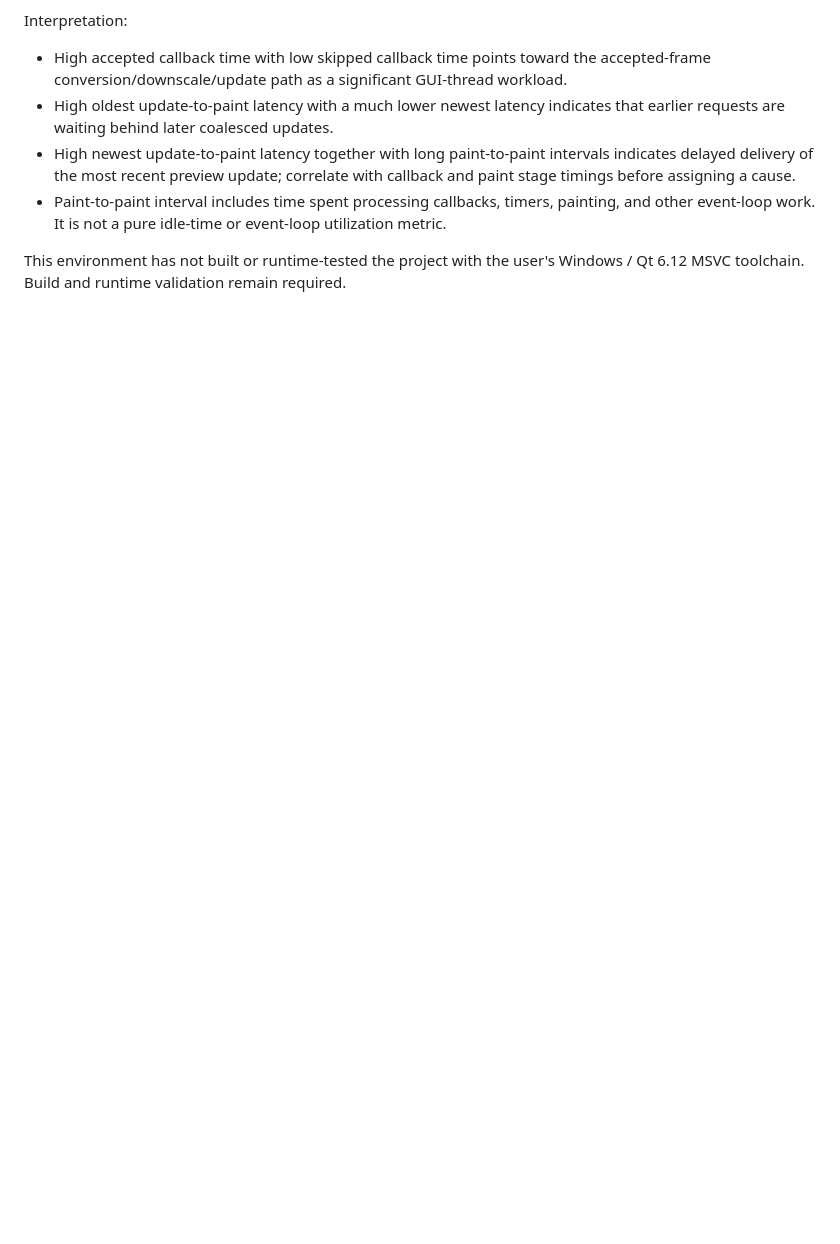
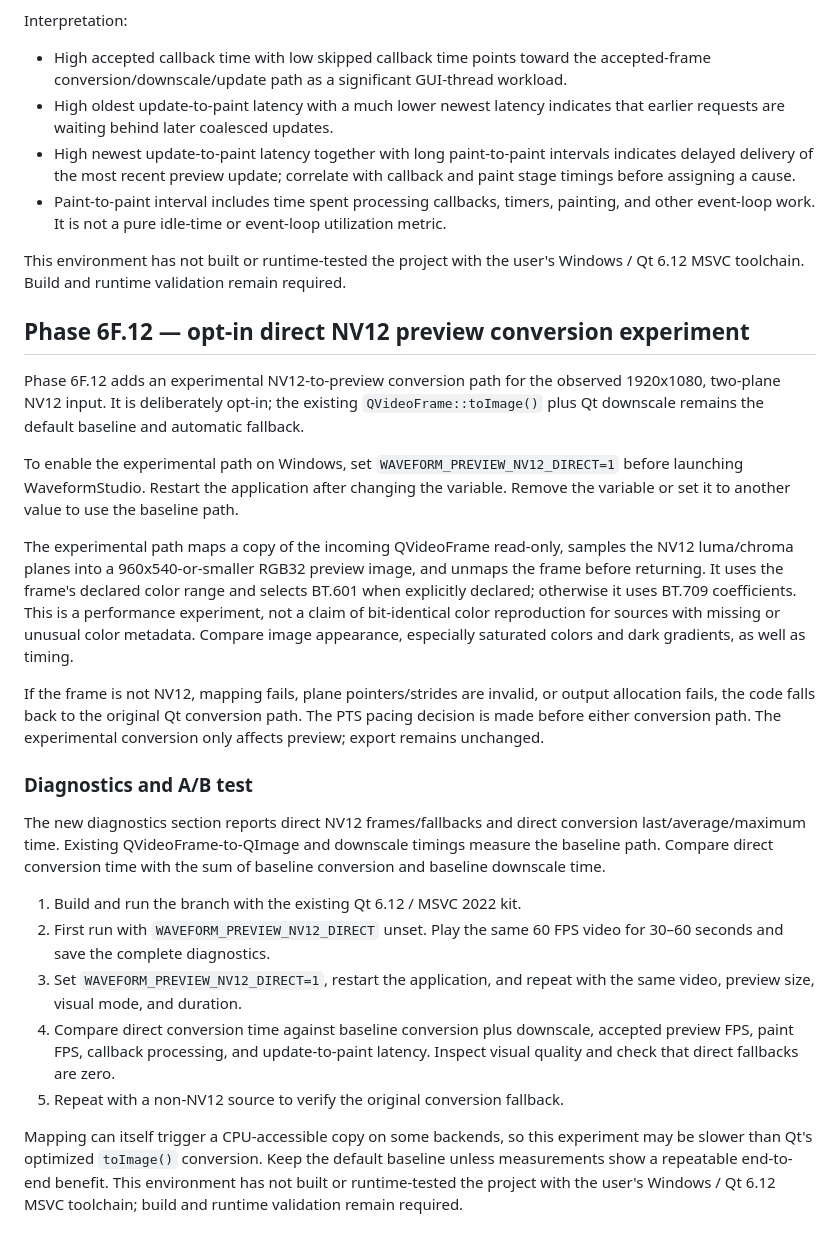
Before and after one commit to Huytrhg/WaveformStudio, a Markdown page: PHASE_6F_PREVIEW_PIPELINE_PROFILING.md, the part around the change. GitHub-like rendering; blank space fills up the shorter version.

Commit message:
Document Phase 6F.12 NV12 preview experiment

```diff
--- a/PHASE_6F_PREVIEW_PIPELINE_PROFILING.md
+++ b/PHASE_6F_PREVIEW_PIPELINE_PROFILING.md
@@ -536,3 +536,53 @@ Interpretation:
 
 This environment has not built or runtime-tested the project with the user's
 Windows / Qt 6.12 MSVC toolchain. Build and runtime validation remain required.
+
+
+## Phase 6F.12 — opt-in direct NV12 preview conversion experiment
+
+Phase 6F.12 adds an experimental NV12-to-preview conversion path for the
+observed 1920x1080, two-plane NV12 input. It is deliberately opt-in; the
+existing `QVideoFrame::toImage()` plus Qt downscale remains the default
+baseline and automatic fallback.
+
+To enable the experimental path on Windows, set
+`WAVEFORM_PREVIEW_NV12_DIRECT=1` before launching WaveformStudio. Restart
+the application after changing the variable. Remove the variable or set it
+to another value to use the baseline path.
+
+The experimental path maps a copy of the incoming QVideoFrame read-only,
+samples the NV12 luma/chroma planes into a 960x540-or-smaller RGB32 preview
+image, and unmaps the frame before returning. It uses the frame's declared
+color range and selects BT.601 when explicitly declared; otherwise it uses
+BT.709 coefficients. This is a performance experiment, not a claim of
+bit-identical color reproduction for sources with missing or unusual color
+metadata. Compare image appearance, especially saturated colors and dark
+gradients, as well as timing.
+
+If the frame is not NV12, mapping fails, plane pointers/strides are invalid,
+or output allocation fails, the code falls back to the original Qt conversion
+path. The PTS pacing decision is made before either conversion path. The
+experimental conversion only affects preview; export remains unchanged.
+
+### Diagnostics and A/B test
+
+The new diagnostics section reports direct NV12 frames/fallbacks and direct
+conversion last/average/maximum time. Existing QVideoFrame-to-QImage and
+downscale timings measure the baseline path. Compare direct conversion time
+with the sum of baseline conversion and baseline downscale time.
+
+1. Build and run the branch with the existing Qt 6.12 / MSVC 2022 kit.
+2. First run with `WAVEFORM_PREVIEW_NV12_DIRECT` unset. Play the same 60 FPS
+   video for 30–60 seconds and save the complete diagnostics.
+3. Set `WAVEFORM_PREVIEW_NV12_DIRECT=1`, restart the application, and repeat
+   with the same video, preview size, visual mode, and duration.
+4. Compare direct conversion time against baseline conversion plus downscale,
+   accepted preview FPS, paint FPS, callback processing, and update-to-paint
+   latency. Inspect visual quality and check that direct fallbacks are zero.
+5. Repeat with a non-NV12 source to verify the original conversion fallback.
+
+Mapping can itself trigger a CPU-accessible copy on some backends, so this
+experiment may be slower than Qt's optimized `toImage()` conversion. Keep the
+default baseline unless measurements show a repeatable end-to-end benefit.
+This environment has not built or runtime-tested the project with the user's
+Windows / Qt 6.12 MSVC toolchain; build and runtime validation remain required.
```
